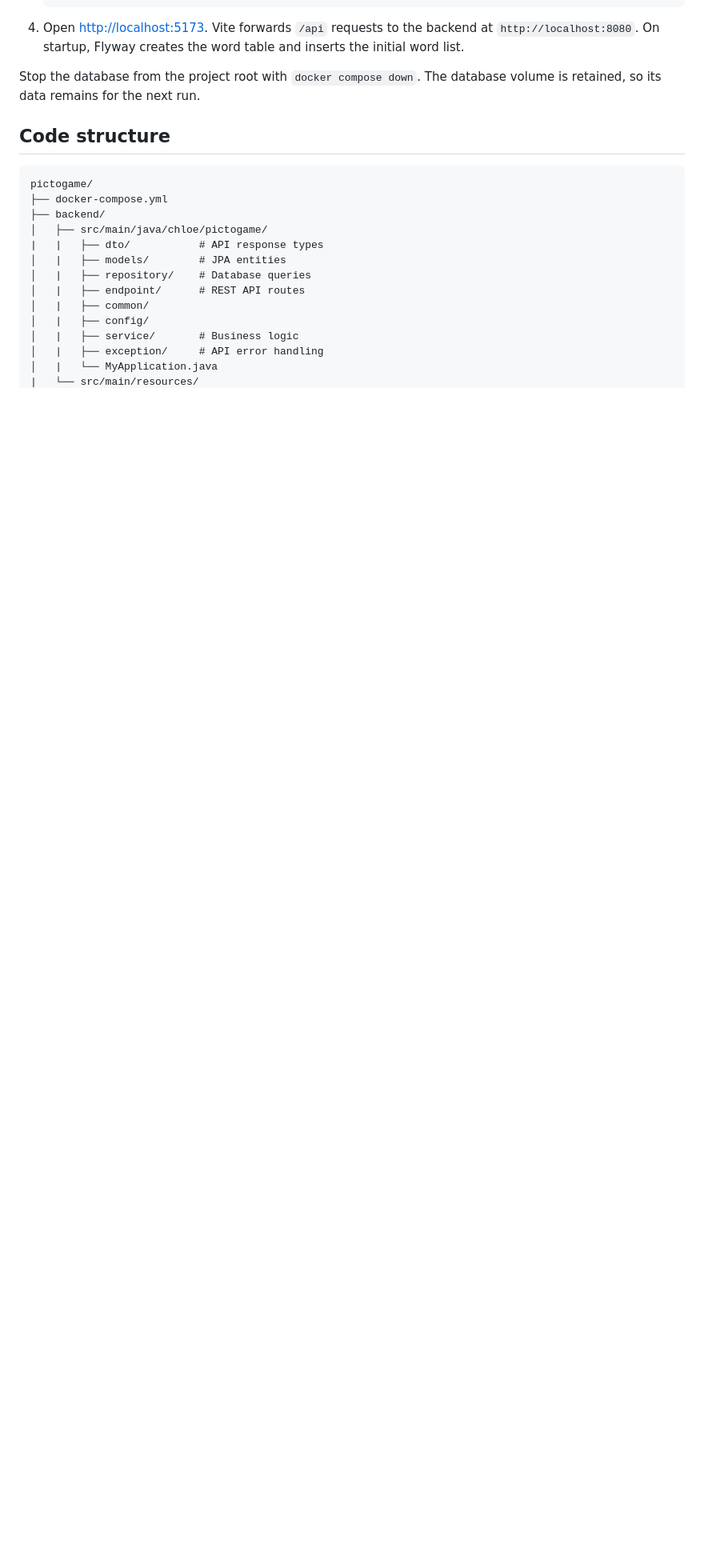
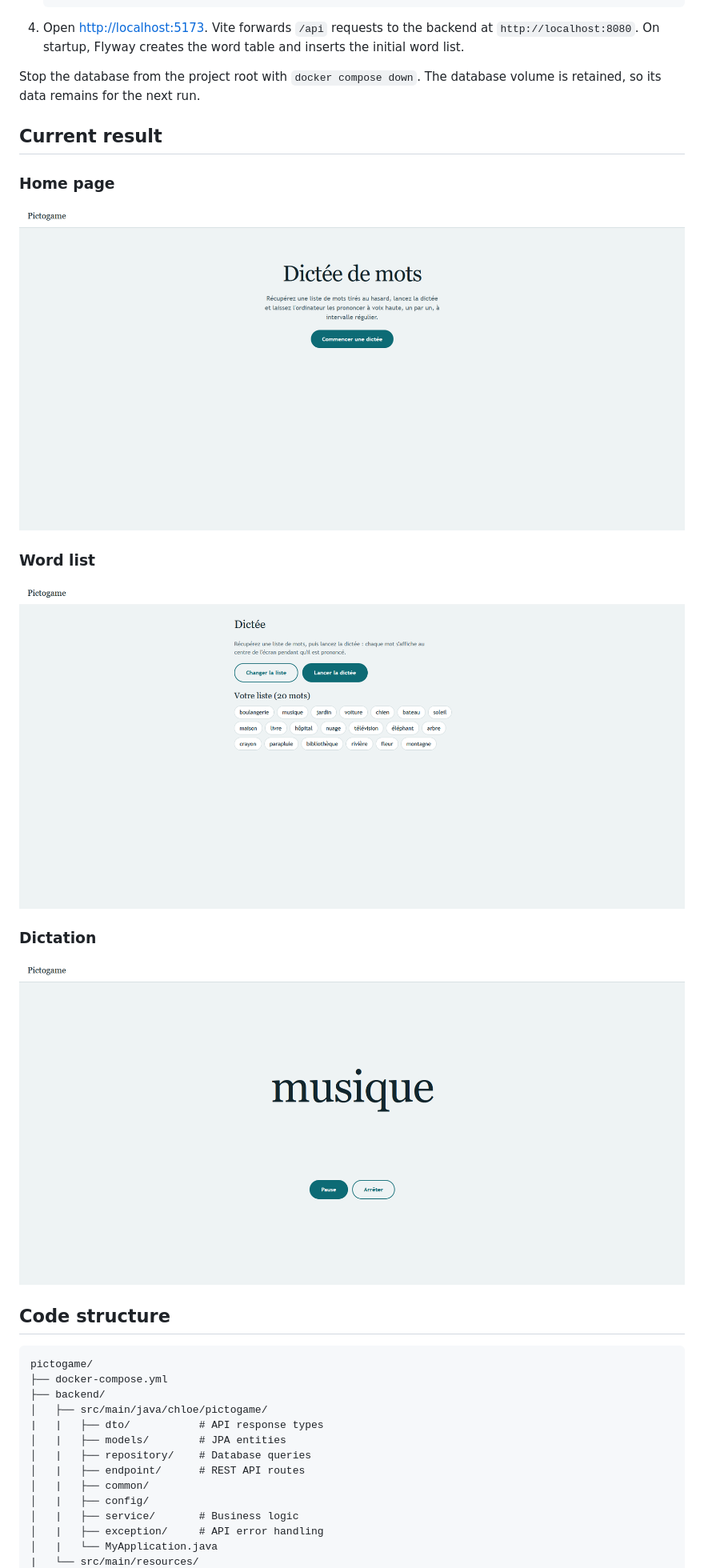
Before and after one commit to Atneyo/pictogame, a Markdown page: README.md, the part around one of its changes. Shown at 80% size. Drawn GitHub-style; pictures changed too: screens/dictationPage_getWords.png (added), screens/dictationPage_reading.png (added), screens/homePage.png (added); blank space fills up the shorter version.

Commit message:
feat: add screens to Readme

````diff
--- a/README.md
+++ b/README.md
@@ -44,6 +45,20 @@ Prerequisites: Docker with Compose, Java 25, Maven, Node.js 24, and npm.
 
 Stop the database from the project root with `docker compose down`. The database volume is retained, so its data remains for the next run.
 
+## Current result
+
+### Home page
+
+![Home page](screens/homePage.png)
+
+### Word list
+
+![Word list](screens/dictationPage_getWords.png)
+
+### Dictation
+
+![Dictation in progress](screens/dictationPage_reading.png)
+
 ## Code structure
 
 ```text
````
Also changed, not shown: other parts of README.md (+1 -0 lines).
